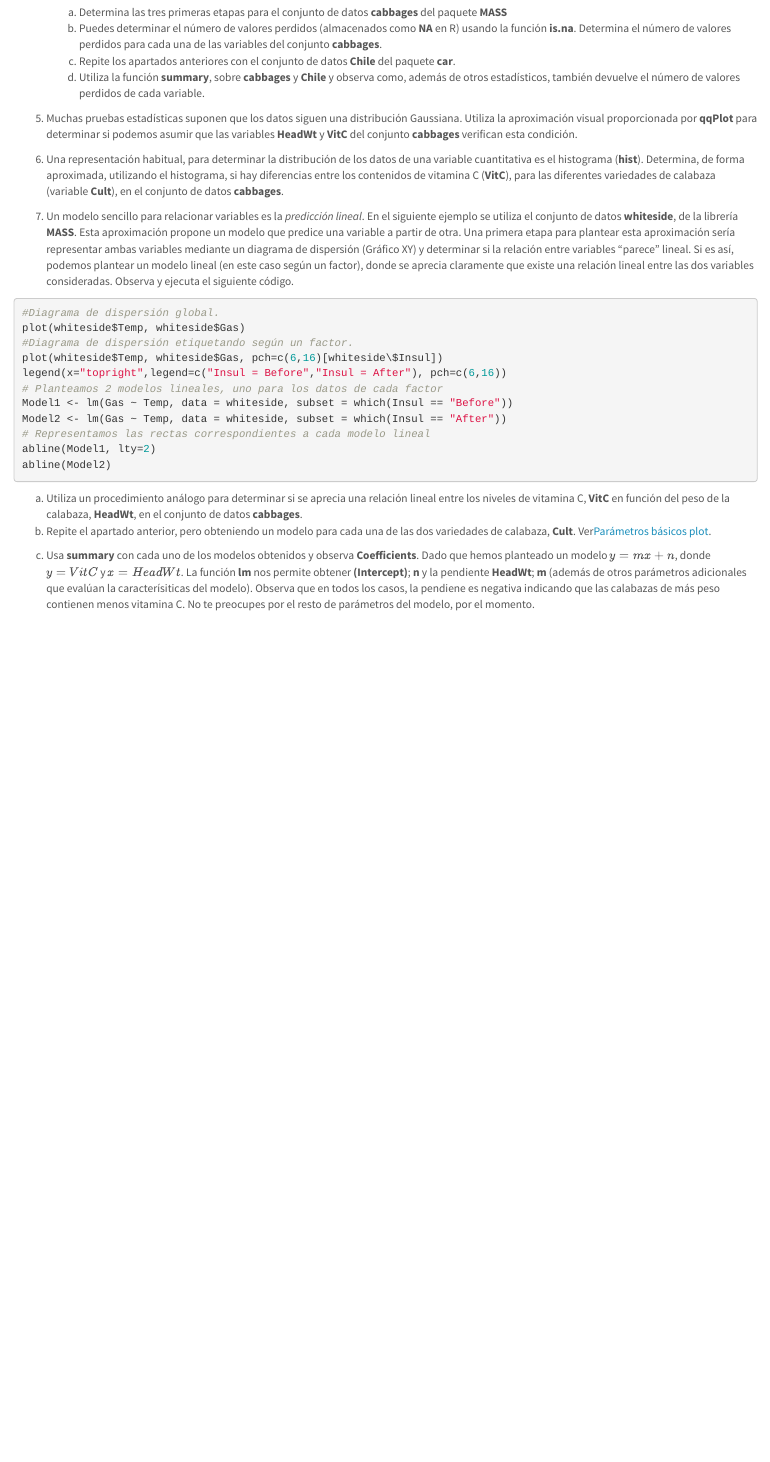
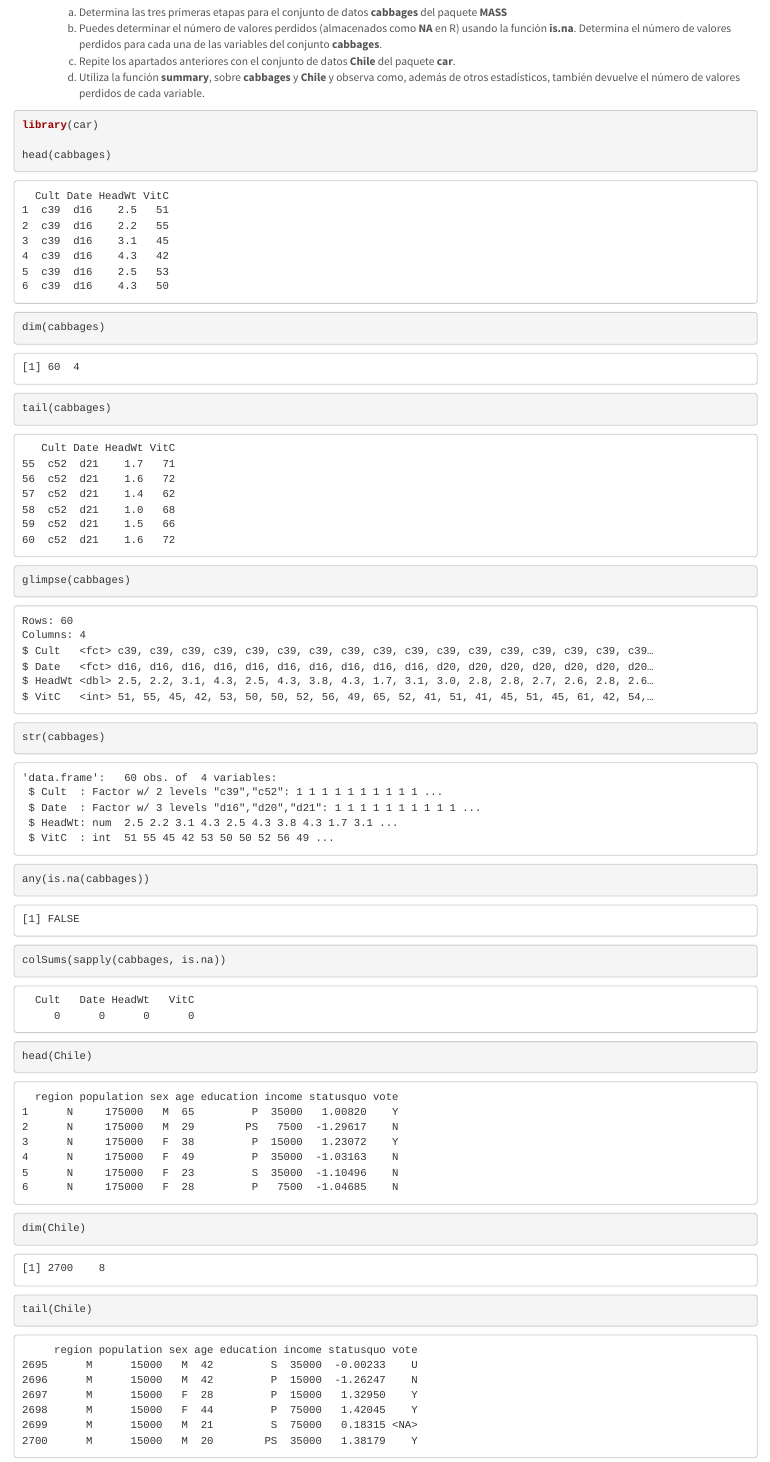
Before and after one commit to JaviMontaner/SolucionesTema1, an R Markdown document (BoletinTema1ALUMNO.Rmd): the page in a window 1100 px wide, from 5500 px down. Rendered offline with R 4.5, knitr and Pandoc, with nearby package versions.

Commit message:
Add files via upload

````diff
--- a/BoletinTema1ALUMNO.Rmd
+++ b/BoletinTema1ALUMNO.Rmd
@@ -196,16 +196,29 @@ head(libReturn$results, n=5)
     d.  Utiliza la función **summary**, sobre **cabbages** y **Chile** y observa como, además de otros estadísticos, también devuelve el número de valores perdidos de cada variable.
 
 ```{r}
+library(car)
 
+head(cabbages)
 
+dim(cabbages)
 
+tail(cabbages)
 
+glimpse(cabbages)
 
+str(cabbages)
 
+any(is.na(cabbages))
 
+colSums(sapply(cabbages, is.na))
 
+head(Chile)
 
+dim(Chile)
 
+tail(Chile)
 
+glimpse(Chile)
 
+str(Chile)
 
````
Also changed, not shown: BoletinTema1ALUMNO.Rmd (14 more changed lines).
